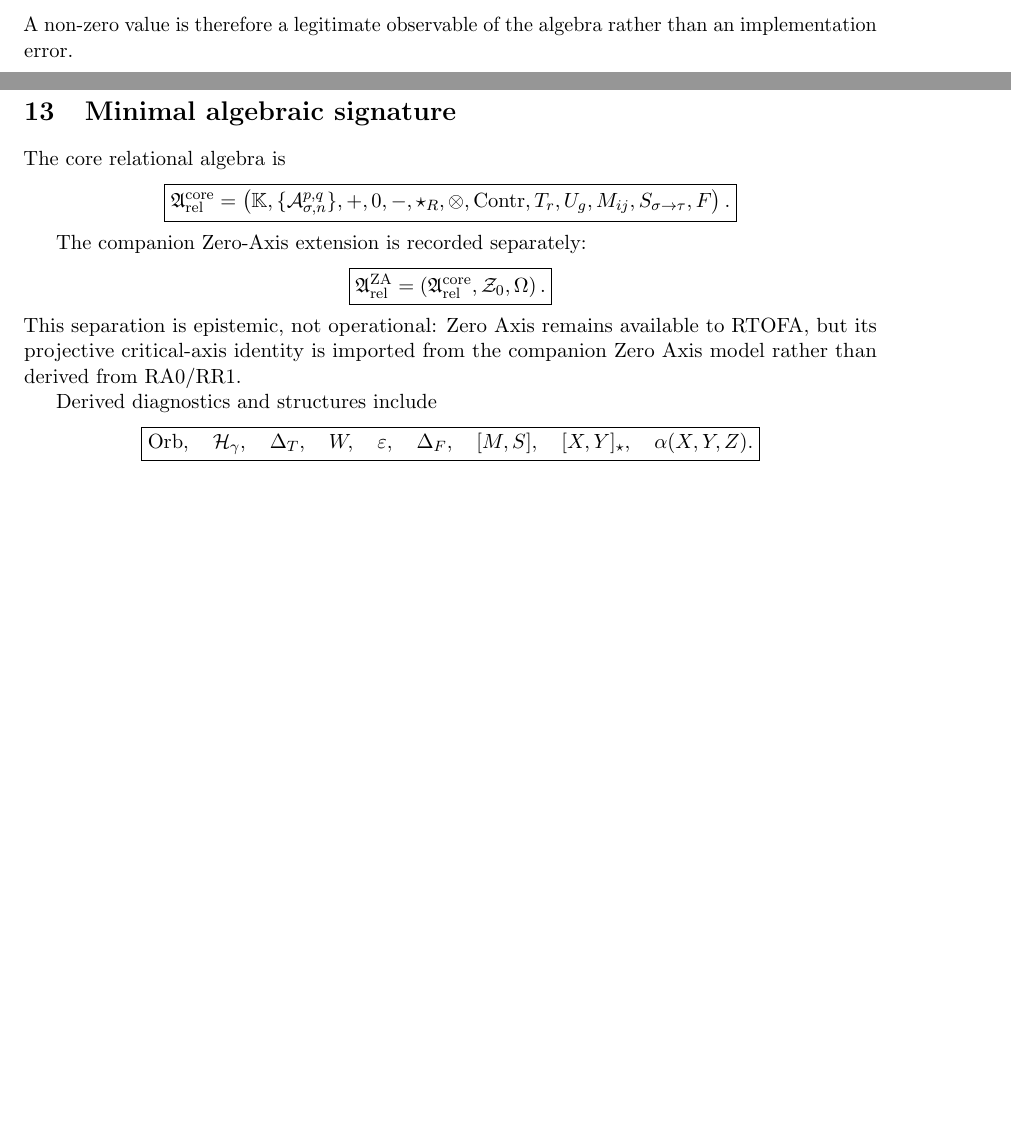
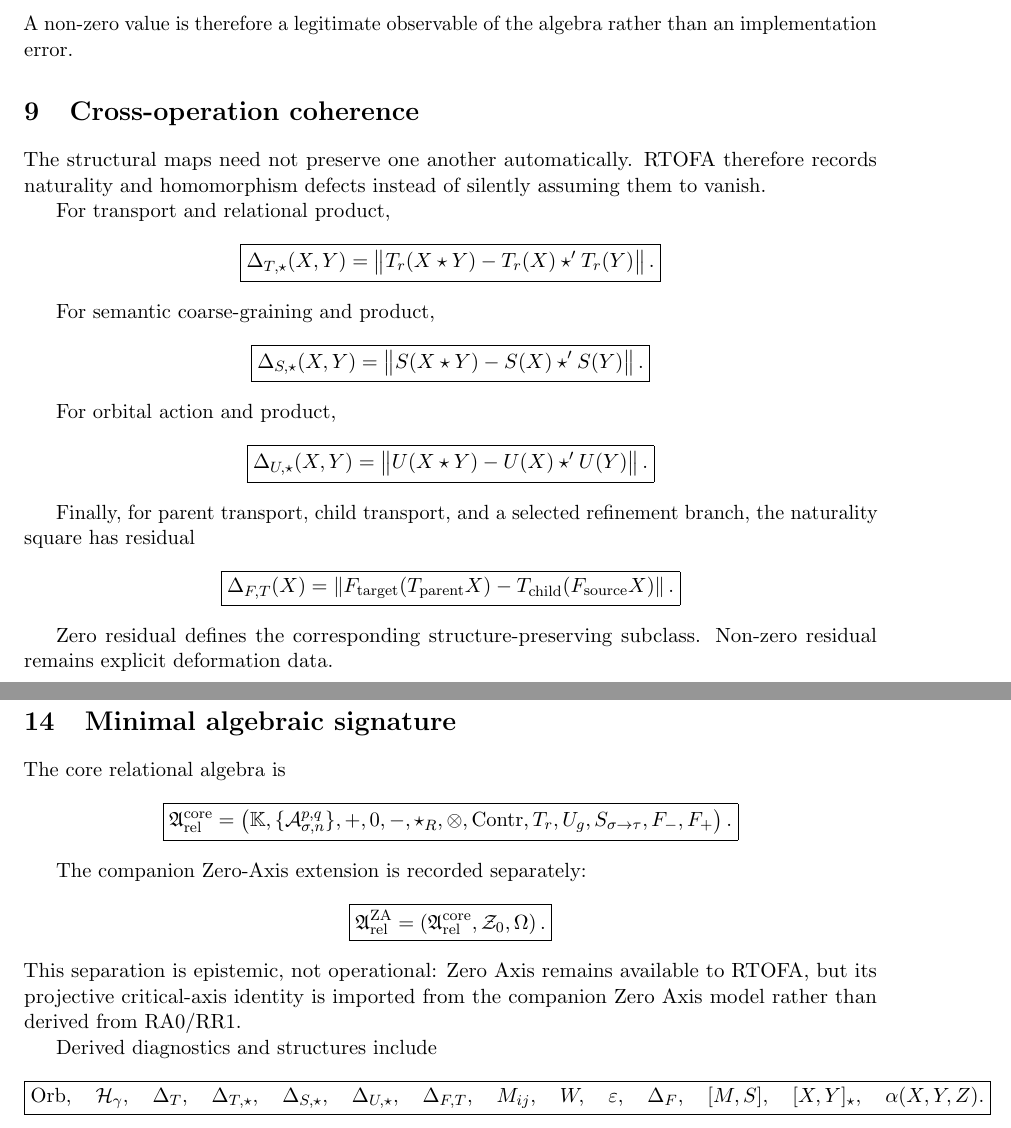
Before and after one commit to AdrianLipa90/Relational-Dynamic-State-Space, a LaTeX paper (monograph/main.tex): two parts of pages 5 and 7 of 8 before the commit and two parts of pages 5 and 8 of 9 after it, joined at a grey line, cut so that both start at the same text, the shorter picture padded with empty space. Compiled offline with pdfLaTeX.

Commit message:
docs: add cross-operation coherence and minimize core signature

```diff
--- a/monograph/main.tex
+++ b/monograph/main.tex
@@ -381,6 +381,68 @@ For a relative Moir\'e operator this specializes schematically to
 A non-zero value is therefore a legitimate observable of the algebra rather
 than an implementation error.
 
+\section{Cross-operation coherence}
+
+The structural maps need not preserve one another automatically. RTOFA
+therefore records naturality and homomorphism defects instead of silently
+assuming them to vanish.
+
+For transport and relational product,
+\[
+\boxed{
+\Delta_{T,\star}(X,Y)
+=
+\left\|
+T_r(X\star Y)
+-
+T_r(X)\star' T_r(Y)
+\right\|.
+}
+\]
+
+For semantic coarse-graining and product,
+\[
+\boxed{
+\Delta_{S,\star}(X,Y)
+=
+\left\|
+S(X\star Y)
+-
+S(X)\star' S(Y)
+\right\|.
+}
+\]
+
+For orbital action and product,
+\[
+\boxed{
+\Delta_{U,\star}(X,Y)
+=
+\left\|
+U(X\star Y)
+-
+U(X)\star' U(Y)
+\right\|.
+}
+\]
+
+Finally, for parent transport, child transport, and a selected refinement
+branch, the naturality square has residual
+\[
+\boxed{
+\Delta_{F,T}(X)
+=
+\left\|
+F_{\rm target}(T_{\rm parent}X)
+-
+T_{\rm child}(F_{\rm source}X)
+\right\|.
+}
+\]
+
+Zero residual defines the corresponding structure-preserving subclass.
+Non-zero residual remains explicit deformation data.
+
 \section{Relational transport and abstract holonomy}
 
 Let
@@ -618,9 +680,8 @@ The core relational algebra is
 \operatorname{Contr},
 T_r,
 U_g,
-M_{ij},
 S_{\sigma\to\tau},
-F
+F_{-},F_{+}
 \right).
 }
 \]
@@ -647,6 +708,11 @@ Derived diagnostics and structures include
 \operatorname{Orb},\quad
 \mathcal H_{\gamma},\quad
 \Delta_T,\quad
+\Delta_{T,\star},\quad
+\Delta_{S,\star},\quad
+\Delta_{U,\star},\quad
+\Delta_{F,T},\quad
+M_{ij},\quad
 W,\quad
 \varepsilon,\quad
 \Delta_F,\quad
```
